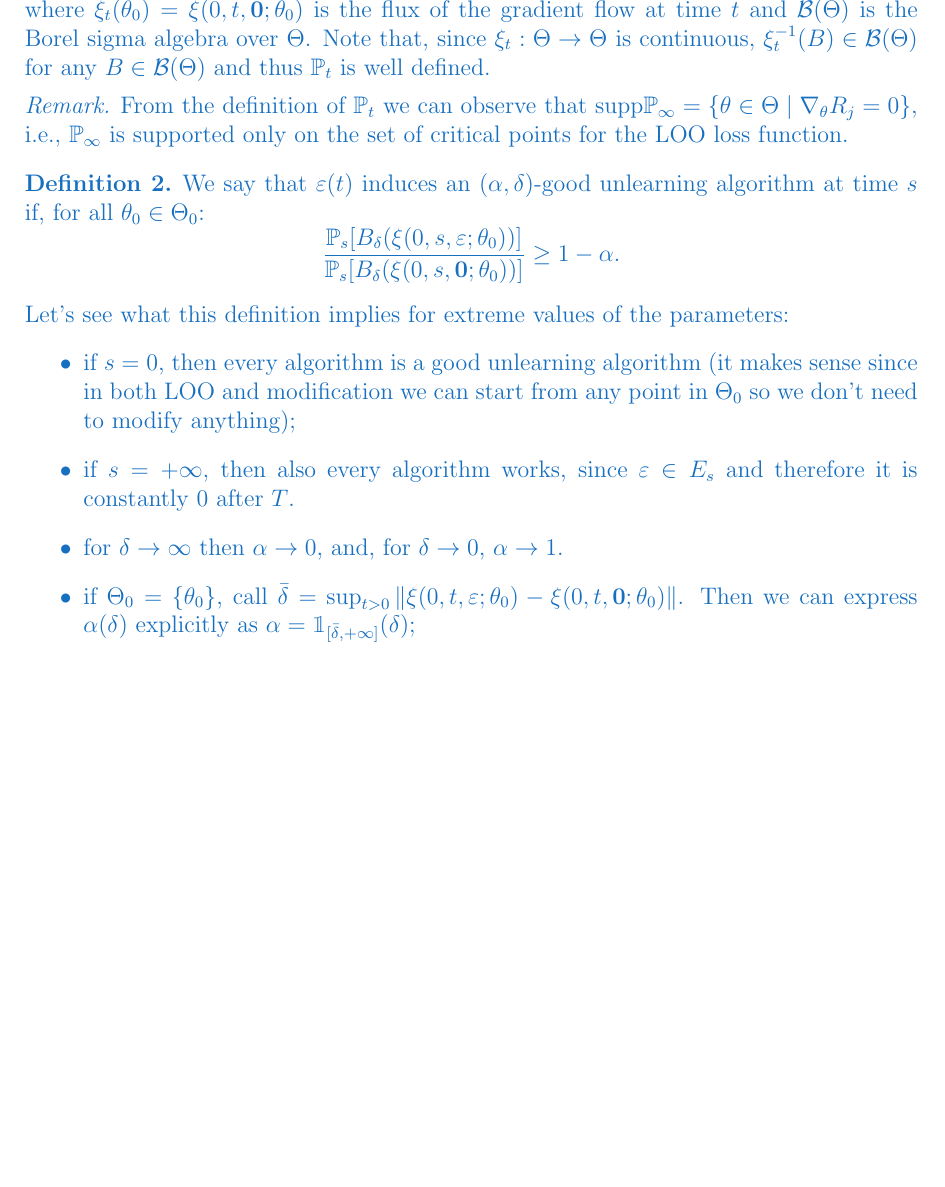
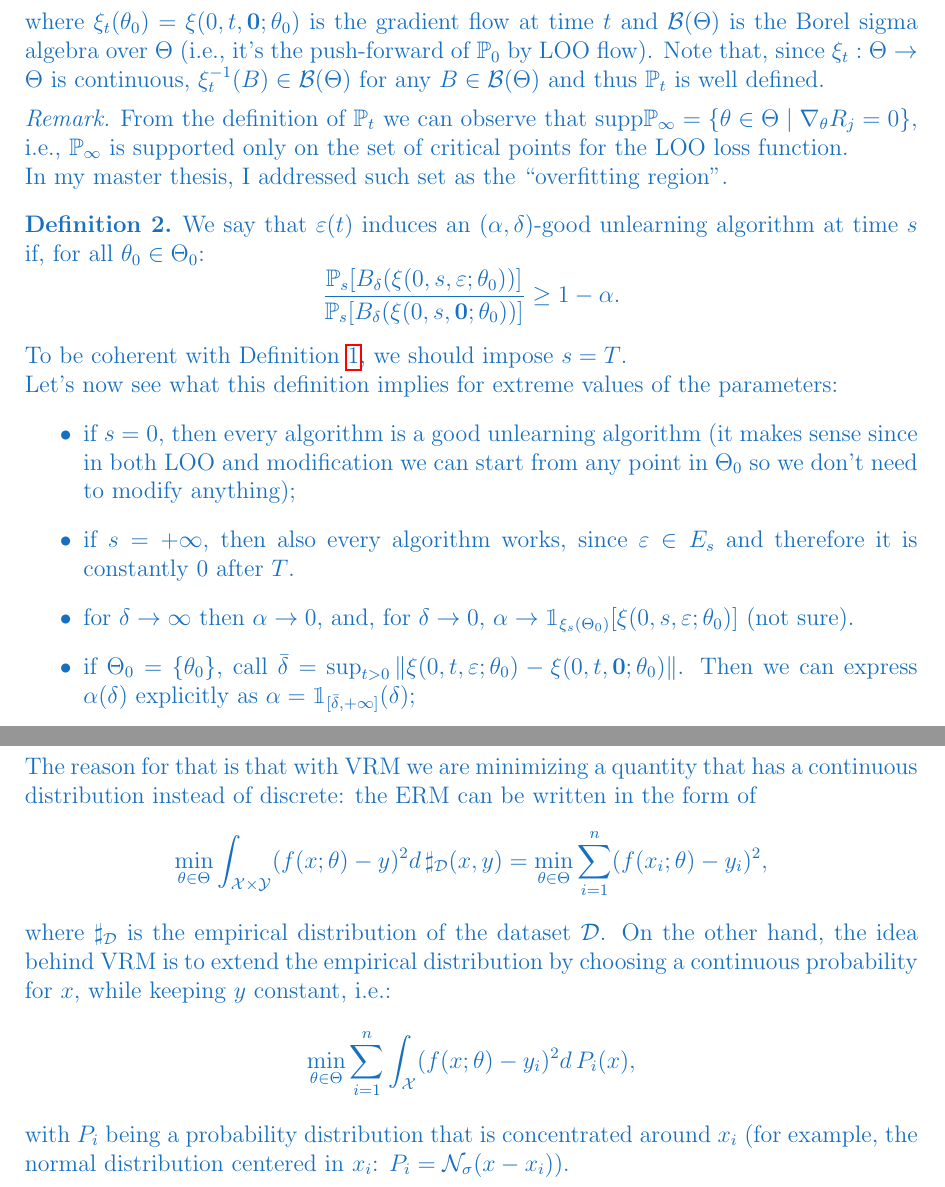
Before and after one commit to alexmlk1/presentations, a LaTeX document (weekly.tex, which reads chapters/measure_selection.tex): part of page 12 of 17 before the commit and two parts of pages 12 and 14 of 18 after it, the two joined at a grey line, cut so that both start at the same text, the shorter picture padded with empty space. Compiled offline with pdfLaTeX.

Commit message:
corrected week 13

```diff
--- a/chapters/measure_selection.tex
+++ b/chapters/measure_selection.tex
@@ -77,21 +77,23 @@ To address this problem, I would like to modify the definition, taking into acco
 Let $\left(\P_t\right)_{t\in [0,+\infty]}$ be a family of probabilty measures on $\Theta$ and define $\mathrm{supp}\P_0=\Theta_0\subseteq\Theta$ as the set of possible initial conditions.
 Each probability $\P_t$ is then defined as:
 $$\P_t[B] = \P_0[\xi_t^{-1}(B)] \quad \forall B\in\mathcal{B}(\Theta),$$
-where $\xi_t(\theta_0) = \xi(0,t,\boldsymbol{0};\theta_0)$ is the flux of the gradient flow at time $t$ and $\mathcal{B}(\Theta)$ is the Borel sigma algebra over $\Theta$.
+where $\xi_t(\theta_0) = \xi(0,t,\boldsymbol{0};\theta_0)$ is the gradient flow at time $t$ and $\mathcal{B}(\Theta)$ is the Borel sigma algebra over $\Theta$ (i.e., it's the push-forward of $\P_0$ by LOO flow).
 Note that, since $\xi_t:\Theta\to\Theta$ is continuous, $\xi_t^{-1}(B)\in\mathcal{B}(\Theta)$ for any $B\in\mathcal{B}(\Theta)$ and thus $\P_t$ is well defined.
 \begin{remark}
-    From the definition of $\P_t$ we can observe that $\mathrm{supp}\P_\infty=\{\theta \in \Theta \mid \nabla_\theta R_j = 0\}$, i.e., $\P_\infty$ is supported only on the set of critical points for the LOO loss function.
+    From the definition of $\P_t$ we can observe that $\mathrm{supp}\P_\infty=\{\theta \in \Theta \mid \nabla_\theta R_j = 0\}$, i.e., $\P_\infty$ is supported only on the set of critical points for the LOO loss function. \\
+    In my master thesis, I addressed such set as the ``overfitting region''.
 \end{remark}
-\begin{definition*}
+\begin{definition*}\label{def:2}
     We say that $\eps(t)$ induces an $(\alpha,\delta)$-good unlearning algorithm at time $s$ if, for all $\theta_0\in\Theta_0$:
     $$ \frac{\P_s[B_\delta(\xi(0,s,\eps;\theta_0))]}{\P_s[B_\delta(\xi(0,s,\boldsymbol{0};\theta_0))]} \ge 1-\alpha.$$
 \end{definition*}
 \noindent
-Let's see what this definition implies for extreme values of the parameters:
+To be coherent with Definition \ref{def:1}, we should impose $s=T$.\\
+Let's now see what this definition implies for extreme values of the parameters:
 \begin{itemize}
   \item if $s=0$, then every algorithm is a good unlearning algorithm (it makes sense since in both LOO and modification we can start from any point in $\Theta_0$ so we don't need to modify anything);
   \item if $s=+\infty$, then also every algorithm works, since $\eps\in E_s$ and therefore it is constantly $0$ after $T$.
-  \item for $\delta\to\infty$ then $\alpha\to 0$, and, for $\delta\to0$, $\alpha\to 1$.
+  \item for $\delta\to\infty$ then $\alpha\to 0$, and, for $\delta\to0$, $\alpha\to \mathbbm{1}_{\xi_s(\Theta_0)}[\xi(0,s,\eps;\theta_0)]$ (not sure).
   \item if $\Theta_0=\{\theta_0\}$, call $\bar{\delta}=\sup_{t>0}\|\xi(0,t,\eps;\theta_0)-\xi(0,t,\boldsymbol{0};\theta_0)\|$.
   Then we can express $\alpha(\delta)$ explicitly as $\alpha=\mathbbm{1}_{[\bar{\delta},+\infty]}(\delta)$;
 \end{itemize}
@@ -126,2 +130,11 @@ Maybe, to address this problem could be interesting to use the Vicinal Risk Mini
 
+
+Maybe, to address this problem, could be interesting to use the Vicinal Risk Mini\-miza\-tion algorithm \cite{vapnis_VRM_2000}, instead of the ERM one, as it looks to me that may get closer to the optimal distribution rather than the overfitting one. \\
+The reason for that is that with VRM we are minimizing a quantity that has a continuous distribution instead of discrete:
+the ERM can be written in the form of
+$$\min_{\theta\in\Theta} \int_{\X\times\Y} (f(x;\theta)-y)^2 d\,\sharp_\mathcal{D}(x,y) = \min_{\theta\in\Theta} \sum_{i=1}^n (f(x_i;\theta)-y_i)^2,$$
+where $\sharp_\mathcal{D}$ is the empirical distribution of the dataset $\mathcal{D}$.
+On the other hand, the idea behind VRM is to extend the empirical distribution by choosing a continuous probability for $x$, while keeping $y$ constant, i.e.:
+$$\min_{\theta\in\Theta} \sum_{i=1}^n\int_{\X} (f(x;\theta)-y_i)^2 d\,P_i(x),$$
+with $P_i$ being a probability distribution that is concentrated around $x_i$ (for example, the normal distribution centered in $x_i$: $P_i = \mathcal{N}_\sigma(x-x_i)$).
 }
```
Also changed, not shown: chapters/eps_dynamics.tex (+0 -2 lines), images/definition.pdf, weekly.pdf, chapters/measure_selection.tex (18 more changed lines).
